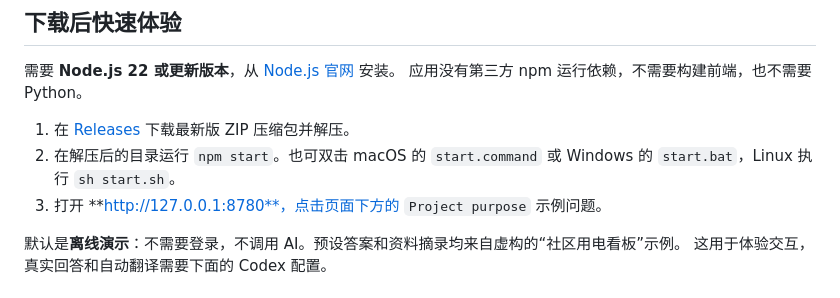
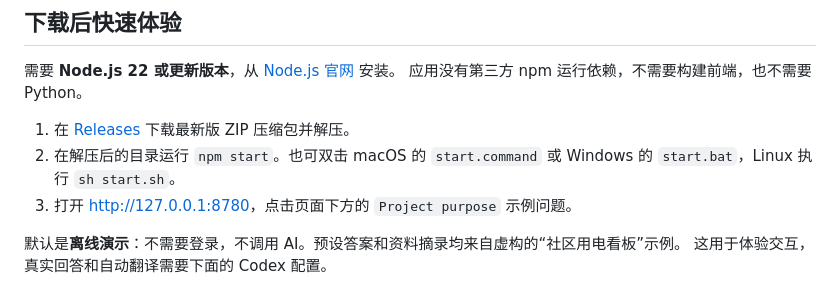
Before and after one commit to wilbert-MD-PhD/ReplyMate, a Markdown page: README.md, the part around the change. Drawn GitHub-style.

```diff
--- a/README.md
+++ b/README.md
@@ -17,7 +17,7 @@ ReplyMate（答伴）是一款开源的英文问答辅助工具，适用于会
 
 1. 在 [Releases](https://github.com/wilbert-MD-PhD/ReplyMate/releases/latest) 下载最新版 ZIP 压缩包并解压。
 2. 在解压后的目录运行 `npm start`。也可双击 macOS 的 `start.command` 或 Windows 的 `start.bat`，Linux 执行 `sh start.sh`。
-3. 打开 **http://127.0.0.1:8780**，点击页面下方的 `Project purpose` 示例问题。
+3. 打开 [http://127.0.0.1:8780](http://127.0.0.1:8780)，点击页面下方的 `Project purpose` 示例问题。
 
 默认是**离线演示**：不需要登录，不调用 AI。预设答案和资料摘录均来自虚构的“社区用电看板”示例。
 这用于体验交互，真实回答和自动翻译需要下面的 Codex 配置。
```
Also changed, not shown: README.en.md (+1 -1 lines).
